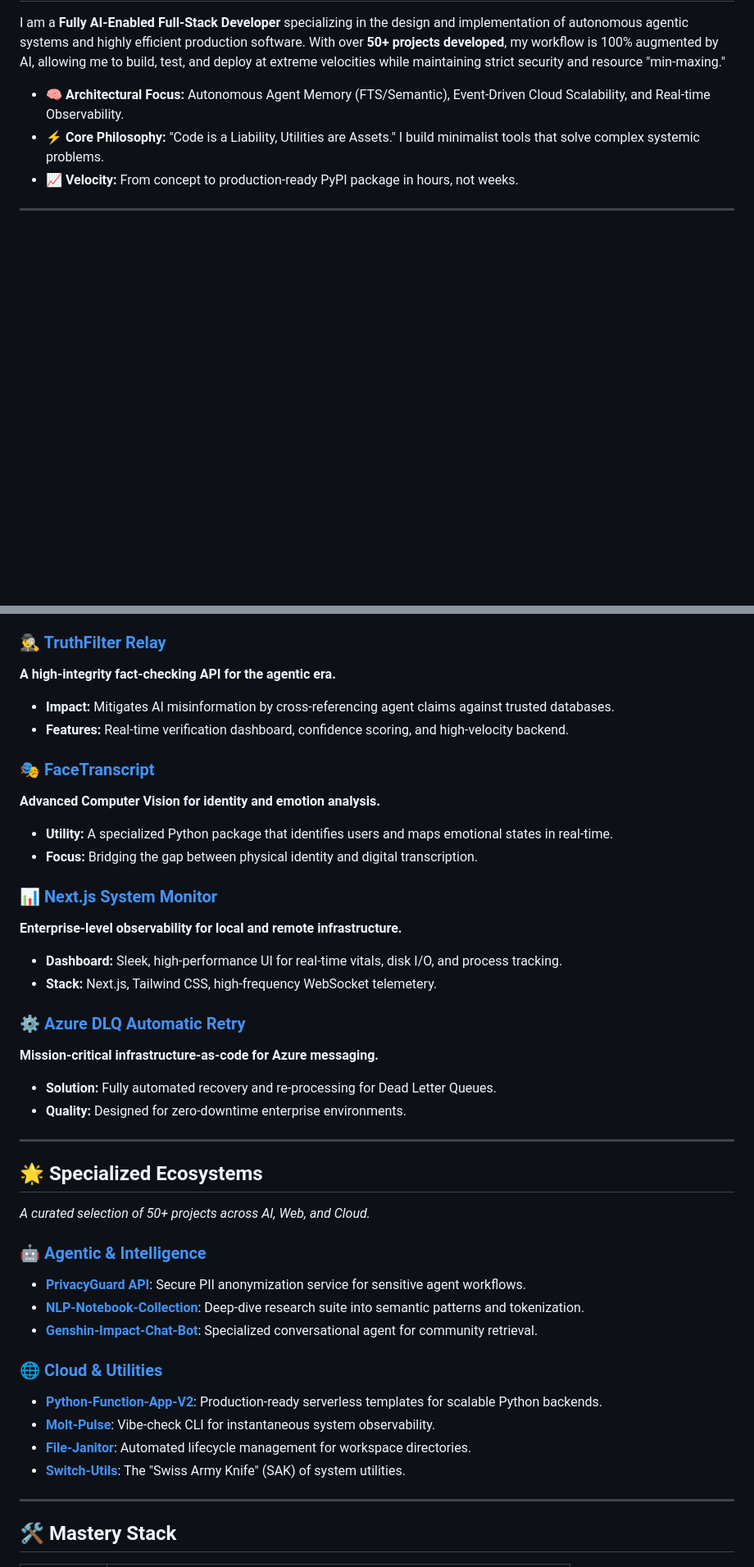
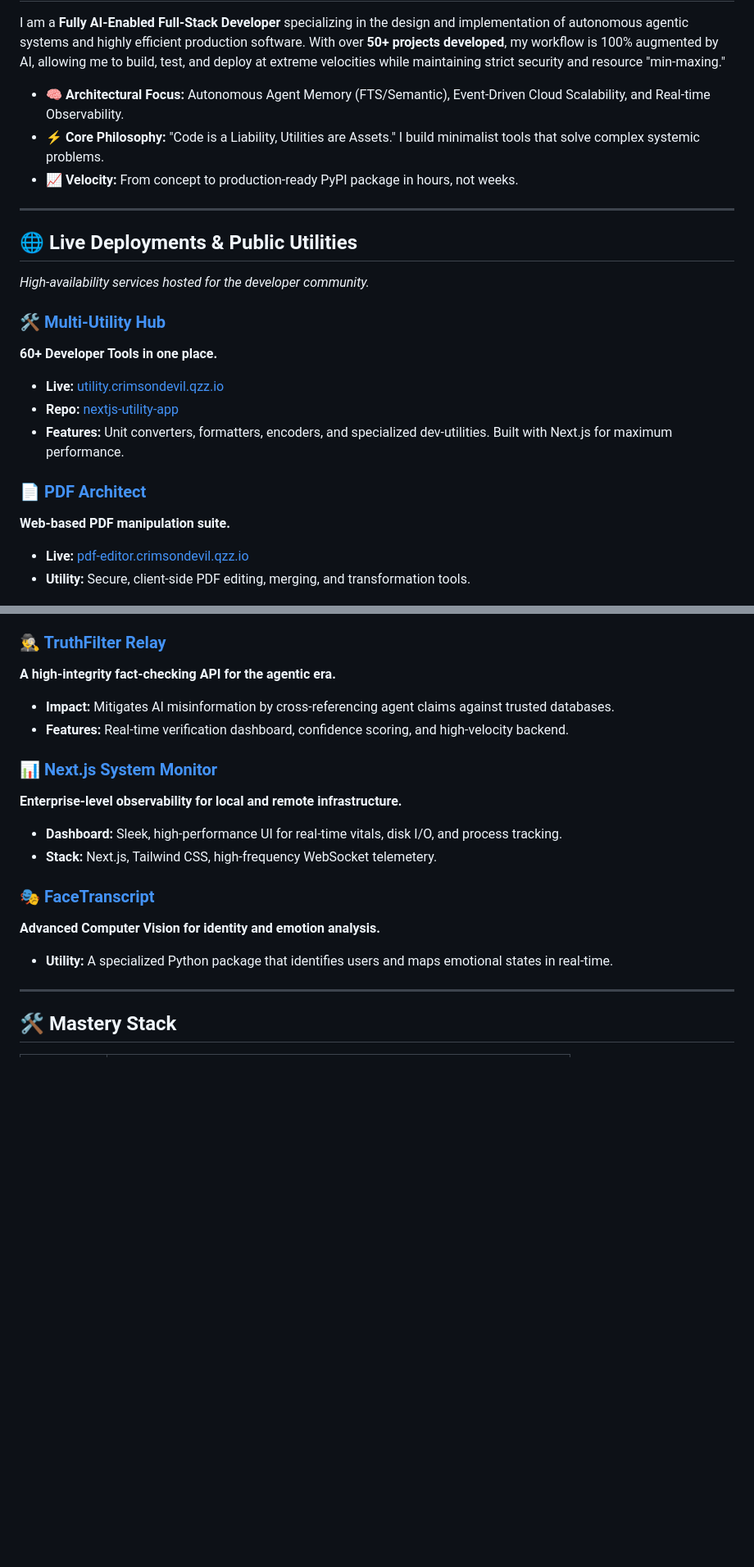
Before and after one commit to CrimsonDevil333333/CrimsonDevil333333, a Markdown page: README.md, 2 parts joined by grey strips. Shown at 82% size. Drawn GitHub-style; blank space fills up the shorter version.

Commit message:
docs: add live utility deployments and fix vitals section

```diff
--- a/README.md
+++ b/README.md
@@ -27,3 +27,17 @@ I am a **Fully AI-Enabled Full-Stack Developer** specializing in the design and
 
 <hr />
 
+## 🌐 Live Deployments & Public Utilities
+*High-availability services hosted for the developer community.*
+
+### [🛠️ Multi-Utility Hub](https://utility.crimsondevil.qzz.io/)
+**60+ Developer Tools in one place.**
+- **Live:** [utility.crimsondevil.qzz.io](https://utility.crimsondevil.qzz.io/)
+- **Repo:** [nextjs-utility-app](https://github.com/CrimsonDevil333333/nextjs-utility-app)
+- **Features:** Unit converters, formatters, encoders, and specialized dev-utilities. Built with Next.js for maximum performance.
+
+### [📄 PDF Architect](https://pdf-editor.crimsondevil.qzz.io/)
+**Web-based PDF manipulation suite.**
+- **Live:** [pdf-editor.crimsondevil.qzz.io](https://pdf-editor.crimsondevil.qzz.io/)
+- **Utility:** Secure, client-side PDF editing, merging, and transformation tools.
+
@@ -41,36 +57,14 @@ I am a **Fully AI-Enabled Full-Stack Developer** specializing in the design and
 - **Impact:** Mitigates AI misinformation by cross-referencing agent claims against trusted databases.
 - **Features:** Real-time verification dashboard, confidence scoring, and high-velocity backend.
 
-### [🎭 FaceTranscript](https://github.com/CrimsonDevil333333/FaceTranscript)
-**Advanced Computer Vision for identity and emotion analysis.**
-- **Utility:** A specialized Python package that identifies users and maps emotional states in real-time.
-- **Focus:** Bridging the gap between physical identity and digital transcription.
-
 ### [📊 Next.js System Monitor](https://github.com/CrimsonDevil333333/Nextjs-system-monitor-dashboard)
 **Enterprise-level observability for local and remote infrastructure.**
 - **Dashboard:** Sleek, high-performance UI for real-time vitals, disk I/O, and process tracking.
 - **Stack:** Next.js, Tailwind CSS, high-frequency WebSocket telemetery.
 
-### [⚙️ Azure DLQ Automatic Retry](https://github.com/CrimsonDevil333333/Azure-DLQ-Automatic-Retry)
-**Mission-critical infrastructure-as-code for Azure messaging.**
-- **Solution:** Fully automated recovery and re-processing for Dead Letter Queues.
-- **Quality:** Designed for zero-downtime enterprise environments.
-
-<hr />
-
-## 🌟 Specialized Ecosystems
-*A curated selection of 50+ projects across AI, Web, and Cloud.*
-
-### [🤖 Agentic & Intelligence](https://github.com/CrimsonDevil333333?tab=repositories&q=topic:ai)
-*   **[PrivacyGuard API](https://github.com/CrimsonDevil333333/privacy-guard)**: Secure PII anonymization service for sensitive agent workflows.
-*   **[NLP-Notebook-Collection](https://github.com/CrimsonDevil333333/NLP-Notebook-Collection)**: Deep-dive research suite into semantic patterns and tokenization.
-*   **[Genshin-Impact-Chat-Bot](https://github.com/CrimsonDevil333333/Genshin-Impact-Chat-Bot)**: Specialized conversational agent for community retrieval.
-
-### [🌐 Cloud & Utilities](https://github.com/CrimsonDevil333333?tab=repositories&q=topic:automation)
-*   **[Python-Function-App-V2](https://github.com/CrimsonDevil333333/Python-Function-App-V2)**: Production-ready serverless templates for scalable Python backends.
-*   **[Molt-Pulse](https://github.com/CrimsonDevil333333/Molt-Pulse)**: Vibe-check CLI for instantaneous system observability.
-*   **[File-Janitor](https://github.com/CrimsonDevil333333/File-Janitor)**: Automated lifecycle management for workspace directories.
-*   **[Switch-Utils](https://github.com/CrimsonDevil333333/Switch-Utils)**: The "Swiss Army Knife" (SAK) of system utilities.
+### [🎭 FaceTranscript](https://github.com/CrimsonDevil333333/FaceTranscript)
+**Advanced Computer Vision for identity and emotion analysis.**
+- **Utility:** A specialized Python package that identifies users and maps emotional states in real-time.
 
 <hr />
 
```
Also changed, not shown: other parts of README.md (+6 -6 lines).
